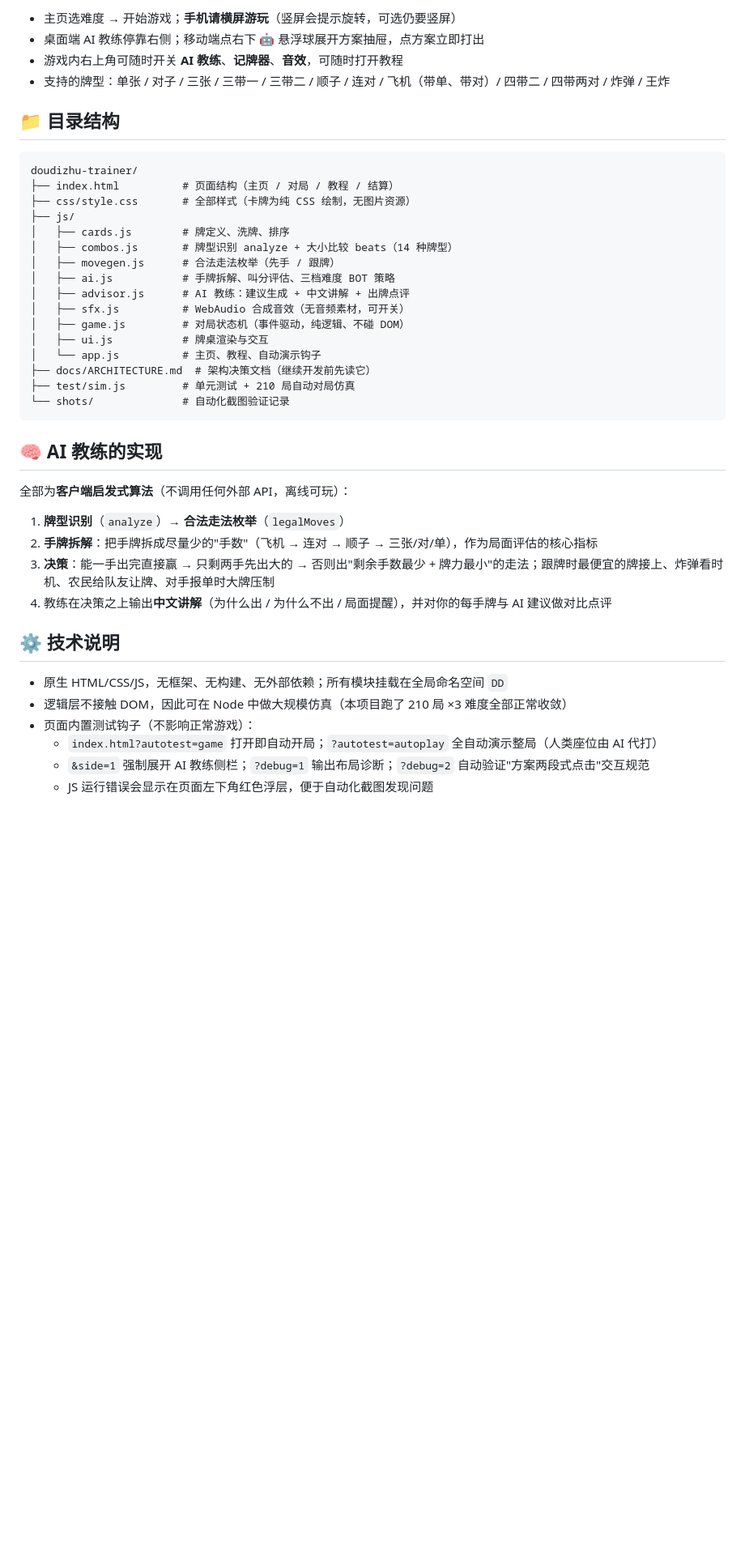
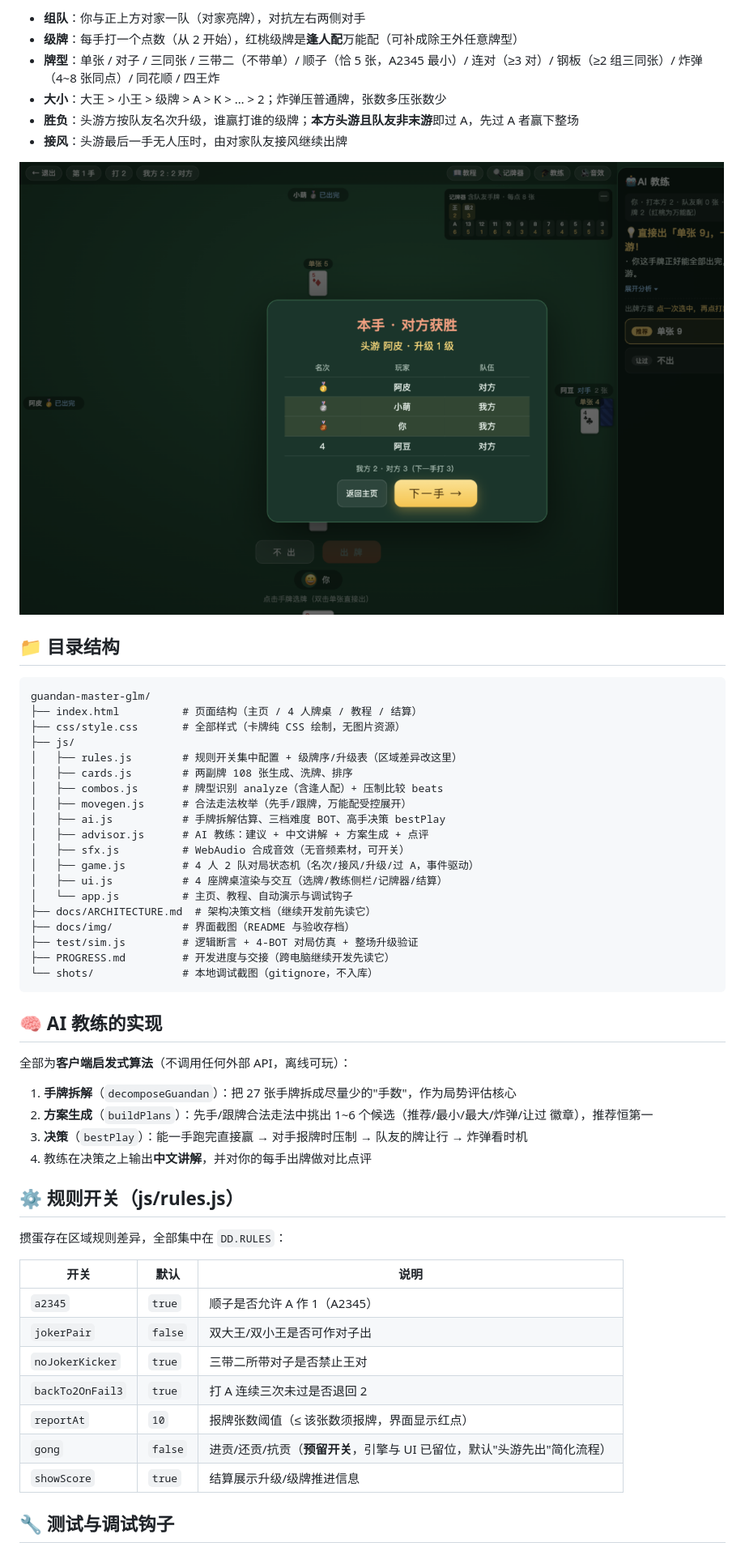
Before and after one commit to studyguy/guandan-master-glm, a Markdown page: README.md, the part around one of its changes. Shown at 81% size. GitHub-like rendering; blank space fills up the shorter version.

````diff
--- a/README.md
+++ b/README.md
@@ -35,44 +40,59 @@ node test/sim.js    # 56 项逻辑单元测试 + 210 局 BOT 自动对局仿真
 
-- 主页选难度 → 开始游戏；**手机请横屏游玩**（竖屏会提示旋转，可选仍要竖屏）
-- 桌面端 AI 教练停靠右侧；移动端点右下 🤖 悬浮球展开方案抽屉，点方案立即打出
-- 游戏内右上角可随时开关 **AI 教练**、**记牌器**、**音效**，可随时打开教程
-- 支持的牌型：单张 / 对子 / 三张 / 三带一 / 三带二 / 顺子 / 连对 / 飞机（带单、带对）/ 四带二 / 四带两对 / 炸弹 / 王炸
+- **组队**：你与正上方对家一队（对家亮牌），对抗左右两侧对手
+- **级牌**：每手打一个点数（从 2 开始），红桃级牌是**逢人配**万能配（可补成除王外任意牌型）
+- **牌型**：单张 / 对子 / 三同张 / 三带二（不带单）/ 顺子（恰 5 张，A2345 最小）/ 连对（≥3 对）/ 钢板（≥2 组三同张）/ 炸弹（4~8 张同点）/ 同花顺 / 四王炸
+- **大小**：大王 > 小王 > 级牌 > A > K > … > 2；炸弹压普通牌，张数多压张数少
+- **胜负**：头游方按队友名次升级，谁赢打谁的级牌；**本方头游且队友非末游**即过 A，先过 A 者赢下整场
+- **接风**：头游最后一手无人压时，由对家队友接风继续出牌
+
+![本手结算](docs/img/handover.png)
 
 ## 📁 目录结构
 
 ```
-doudizhu-trainer/
-├── index.html          # 页面结构（主页 / 对局 / 教程 / 结算）
-├── css/style.css       # 全部样式（卡牌为纯 CSS 绘制，无图片资源）
+guandan-master-glm/
+├── index.html          # 页面结构（主页 / 4 人牌桌 / 教程 / 结算）
+├── css/style.css       # 全部样式（卡牌纯 CSS 绘制，无图片资源）
 ├── js/
-│   ├── cards.js        # 牌定义、洗牌、排序
-│   ├── combos.js       # 牌型识别 analyze + 大小比较 beats（14 种牌型）
-│   ├── movegen.js      # 合法走法枚举（先手 / 跟牌）
-│   ├── ai.js           # 手牌拆解、叫分评估、三档难度 BOT 策略
-│   ├── advisor.js      # AI 教练：建议生成 + 中文讲解 + 出牌点评
+│   ├── rules.js        # 规则开关集中配置 + 级牌序/升级表（区域差异改这里）
+│   ├── cards.js        # 两副牌 108 张生成、洗牌、排序
+│   ├── combos.js       # 牌型识别 analyze（含逢人配）+ 压制比较 beats
+│   ├── movegen.js      # 合法走法枚举（先手/跟牌，万能配受控展开）
+│   ├── ai.js           # 手牌拆解估算、三档难度 BOT、高手决策 bestPlay
+│   ├── advisor.js      # AI 教练：建议 + 中文讲解 + 方案生成 + 点评
 │   ├── sfx.js          # WebAudio 合成音效（无音频素材，可开关）
-│   ├── game.js         # 对局状态机（事件驱动，纯逻辑、不碰 DOM）
-│   ├── ui.js           # 牌桌渲染与交互
-│   └── app.js          # 主页、教程、自动演示钩子
+│   ├── game.js         # 4 人 2 队对局状态机（名次/接风/升级/过 A，事件驱动）
+│   ├── ui.js           # 4 座牌桌渲染与交互（选牌/教练侧栏/记牌器/结算）
+│   └── app.js          # 主页、教程、自动演示与调试钩子
 ├── docs/ARCHITECTURE.md  # 架构决策文档（继续开发前先读它）
-├── test/sim.js         # 单元测试 + 210 局自动对局仿真
-└── shots/              # 自动化截图验证记录
+├── docs/img/           # 界面截图（README 与验收存档）
+├── test/sim.js         # 逻辑断言 + 4-BOT 对局仿真 + 整场升级验证
+├── PROGRESS.md         # 开发进度与交接（跨电脑继续开发先读它）
+└── shots/              # 本地调试截图（gitignore，不入库）
 ```
 
 ## 🧠 AI 教练的实现
 
 全部为**客户端启发式算法**（不调用任何外部 API，离线可玩）：
 
-1. **牌型识别**（`analyze`）→ **合法走法枚举**（`legalMoves`）
-2. **手牌拆解**：把手牌拆成尽量少的"手数"（飞机 → 连对 → 顺子 → 三张/对/单），作为局面评估的核心指标
-3. **决策**：能一手出完直接赢 → 只剩两手先出大的 → 否则出"剩余手数最少 + 牌力最小"的走法；跟牌时最便宜的牌接上、炸弹看时机、农民给队友让牌、对手报单时大牌压制
-4. 教练在决策之上输出**中文讲解**（为什么出 / 为什么不出 / 局面提醒），并对你的每手牌与 AI 建议做对比点评
+1. **手牌拆解**（`decomposeGuandan`）：把 27 张手牌拆成尽量少的"手数"，作为局势评估核心
+2. **方案生成**（`buildPlans`）：先手/跟牌合法走法中挑出 1~6 个候选（推荐/最小/最大/炸弹/让过 徽章），推荐恒第一
+3. **决策**（`bestPlay`）：能一手跑完直接赢 → 对手报牌时压制 → 队友的牌让行 → 炸弹看时机
+4. 教练在决策之上输出**中文讲解**，并对你的每手出牌做对比点评
 
-## ⚙️ 技术说明
+## ⚙️ 规则开关（js/rules.js）
 
-- 原生 HTML/CSS/JS，无框架、无构建、无外部依赖；所有模块挂载在全局命名空间 `DD`
-- 逻辑层不接触 DOM，因此可在 Node 中做大规模仿真（本项目跑了 210 局 ×3 难度全部正常收敛）
-- 页面内置测试钩子（不影响正常游戏）：
-  - `index.html?autotest=game` 打开即自动开局；`?autotest=autoplay` 全自动演示整局（人类座位由 AI 代打）
-  - `&side=1` 强制展开 AI 教练侧栏；`?debug=1` 输出布局诊断；`?debug=2` 自动验证"方案两段式点击"交互规范
-  - JS 运行错误会显示在页面左下角红色浮层，便于自动化截图发现问题
+掼蛋存在区域规则差异，全部集中在 `DD.RULES`：
+
+| 开关 | 默认 | 说明 |
+|---|---|---|
+| `a2345` | `true` | 顺子是否允许 A 作 1（A2345） |
+| `jokerPair` | `false` | 双大王/双小王是否可作对子出 |
+| `noJokerKicker` | `true` | 三带二所带对子是否禁止王对 |
+| `backTo2OnFail3` | `true` | 打 A 连续三次未过是否退回 2 |
+| `reportAt` | `10` | 报牌张数阈值（≤ 该张数须报牌，界面显示红点） |
+| `gong` | `false` | 进贡/还贡/抗贡（**预留开关**，引擎与 UI 已留位，默认"头游先出"简化流程） |
+| `showScore` | `true` | 结算展示升级/级牌推进信息 |
+
+## 🔧 测试与调试钩子
+
````
Also changed, not shown: other parts of README.md (+29 -14 lines), PROGRESS.md (+36 -35 lines), docs/ARCHITECTURE.md (+44 -32 lines).
